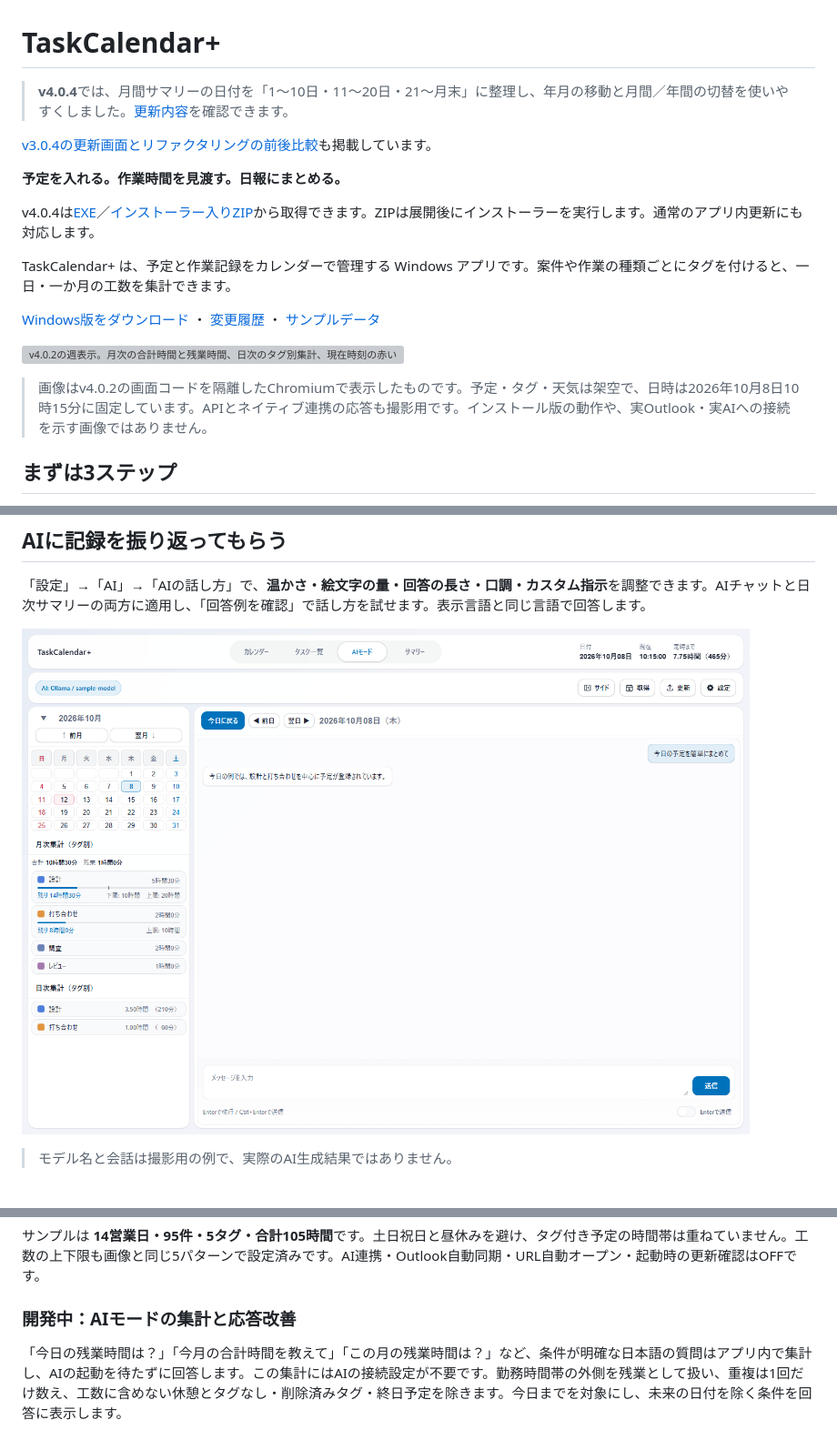
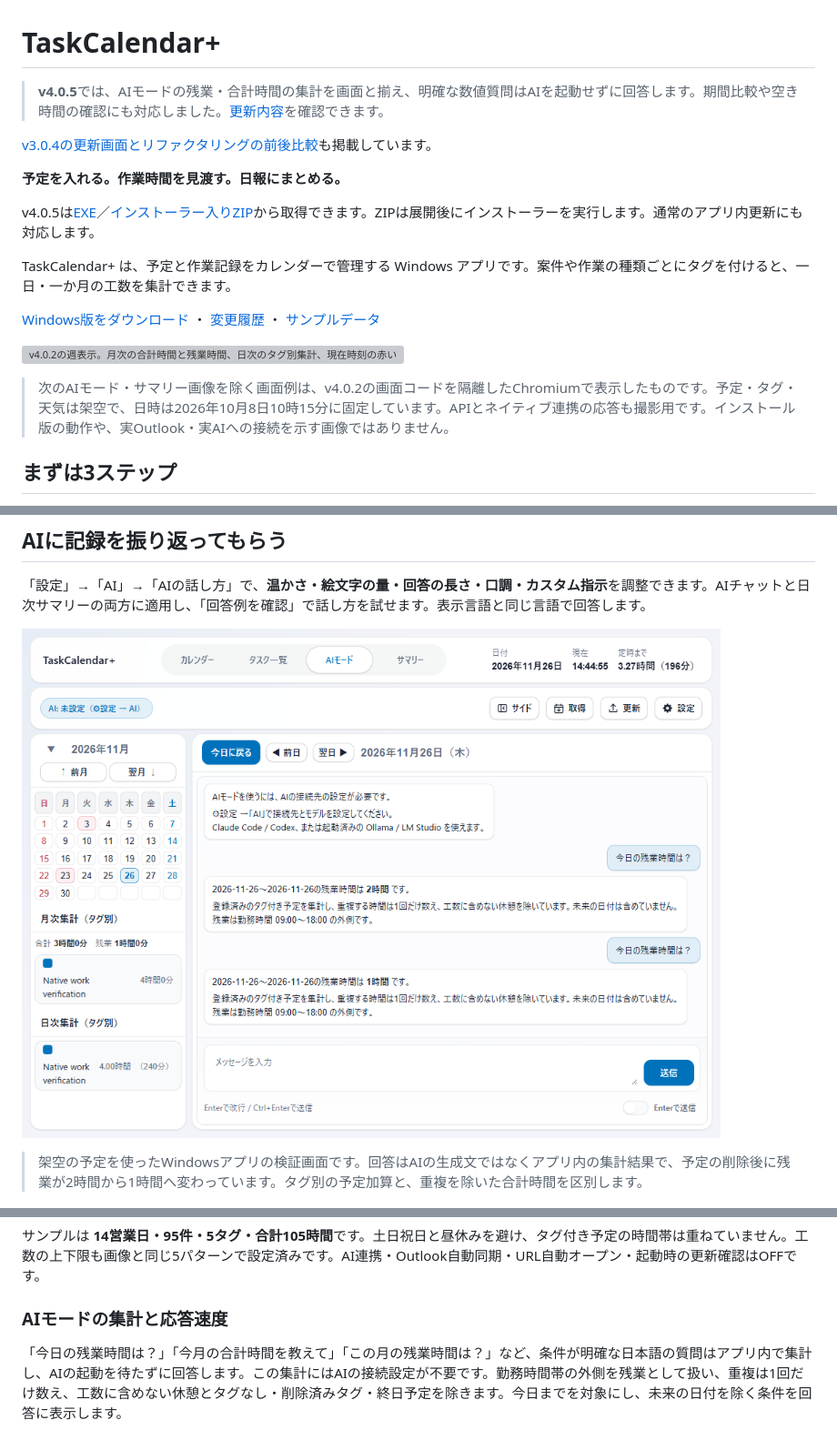
Before and after one commit to t-ueda21/TaskCalendar-Plus, a Markdown page: README.md, 3 parts joined by grey strips. Shown at 91% size. Drawn GitHub-style; pictures changed too: docs/images/v4.0.5-ai/ai-worktime.png (added); grey boxes are pictures that could not be loaded.

Commit message:
release: prepare v4.0.5 AI work-time improvements

```diff
--- a/README.md
+++ b/README.md
@@ -1,12 +1,12 @@
 # TaskCalendar+
 
-> **v4.0.4**では、月間サマリーの日付を「1〜10日・11〜20日・21〜月末」に整理し、年月の移動と月間／年間の切替を使いやすくしました。[更新内容](docs/releases/v4.0.4.md)を確認できます。
+> **v4.0.5**では、AIモードの残業・合計時間の集計を画面と揃え、明確な数値質問はAIを起動せずに回答します。期間比較や空き時間の確認にも対応しました。[更新内容](docs/releases/v4.0.5.md)を確認できます。
 
 [v3.0.4の更新画面とリファクタリングの前後比較](docs/reviews/v3.0.4.md)も掲載しています。
 
 **予定を入れる。作業時間を見渡す。日報にまとめる。**
 
-v4.0.4は[EXE](https://github.com/t-ueda21/TaskCalendar-Plus/releases/download/v4.0.4/TaskCalendar%2B_4.0.4_x64-setup.exe)／[インストーラー入りZIP](https://github.com/t-ueda21/TaskCalendar-Plus/releases/download/v4.0.4/TaskCalendar%2B_4.0.4_x64-setup.zip)から取得できます。ZIPは展開後にインストーラーを実行します。通常のアプリ内更新にも対応します。
+v4.0.5は[EXE](https://github.com/t-ueda21/TaskCalendar-Plus/releases/download/v4.0.5/TaskCalendar%2B_4.0.5_x64-setup.exe)／[インストーラー入りZIP](https://github.com/t-ueda21/TaskCalendar-Plus/releases/download/v4.0.5/TaskCalendar%2B_4.0.5_x64-setup.zip)から取得できます。ZIPは展開後にインストーラーを実行します。通常のアプリ内更新にも対応します。
 
 TaskCalendar+ は、予定と作業記録をカレンダーで管理する Windows アプリです。案件や作業の種類ごとにタグを付けると、一日・一か月の工数を集計できます。
 
@@ -14,7 +14,7 @@ TaskCalendar+ は、予定と作業記録をカレンダーで管理する Windo
 
 <a href="docs/images/v4.0.2-readme/calendar-week.png"><img src="docs/images/v4.0.2-readme/calendar-week.png" alt="v4.0.2の週表示。月次の合計時間と残業時間、日次のタグ別集計、現在時刻の赤い線を表示" width="800"></a>
 
-> 画像はv4.0.2の画面コードを隔離したChromiumで表示したものです。予定・タグ・天気は架空で、日時は2026年10月8日10時15分に固定しています。APIとネイティブ連携の応答も撮影用です。インストール版の動作や、実Outlook・実AIへの接続を示す画像ではありません。
+> 次のAIモード・サマリー画像を除く画面例は、v4.0.2の画面コードを隔離したChromiumで表示したものです。予定・タグ・天気は架空で、日時は2026年10月8日10時15分に固定しています。APIとネイティブ連携の応答も撮影用です。インストール版の動作や、実Outlook・実AIへの接続を示す画像ではありません。
 
 ## まずは3ステップ
 
@@ -200,9 +200,9 @@ Classic OutlookのCOMには制約があります。秒を含む時刻はCalendar
 
 「設定」→「AI」→「AIの話し方」で、**温かさ・絵文字の量・回答の長さ・口調・カスタム指示**を調整できます。AIチャットと日次サマリーの両方に適用し、「回答例を確認」で話し方を試せます。表示言語と同じ言語で回答します。
 
-<a href="docs/images/v4.0.2-readme/ai-mode.png"><img src="docs/images/v4.0.2-readme/ai-mode.png" alt="AIモードで撮影用の架空の会話を表示した画面" width="800"></a>
+<a href="docs/images/v4.0.5-ai/ai-worktime.png"><img src="docs/images/v4.0.5-ai/ai-worktime.png" alt="AI未設定でも残業時間を確認でき、予定の削除後に2時間から1時間へ変わる表示例" width="800"></a>
 
-> モデル名と会話は撮影用の例で、実際のAI生成結果ではありません。
+> 架空の予定を使ったWindowsアプリの検証画面です。回答はAIの生成文ではなくアプリ内の集計結果で、予定の削除後に残業が2時間から1時間へ変わっています。タグ別の予定加算と、重複を除いた合計時間を区別します。
 
 <a href="docs/images/v4.0.2-readme/settings-ai.png"><img src="docs/images/v4.0.2-readme/settings-ai.png" alt="AIの話し方。温かさ、絵文字、回答の長さ、口調、カスタム指示を調整" width="800"></a>
 
@@ -251,7 +251,7 @@ Ollama／LM Studioを使う場合は、サーバーを起動してモデルを
 
 サンプルは **14営業日・95件・5タグ・合計105時間**です。土日祝日と昼休みを避け、タグ付き予定の時間帯は重ねていません。工数の上下限も画像と同じ5パターンで設定済みです。AI連携・Outlook自動同期・URL自動オープン・起動時の更新確認はOFFです。
 
-### 開発中：AIモードの集計と応答改善
+### AIモードの集計と応答速度
 
 「今日の残業時間は？」「今月の合計時間を教えて」「この月の残業時間は？」など、条件が明確な日本語の質問はアプリ内で集計し、AIの起動を待たずに回答します。この集計にはAIの接続設定が不要です。勤務時間帯の外側を残業として扱い、重複は1回だけ数え、工数に含めない休憩とタグなし・削除済みタグ・終日予定を除きます。今日までを対象にし、未来の日付を除く条件を回答に表示します。
 
```
Also changed, not shown: CHANGELOG.md (+2 -0 lines), docs/releases/v4.0.4.md (deleted, +0 -13 lines), docs/releases/v4.0.5.md (added, +15 -0 lines), 3 other files.
